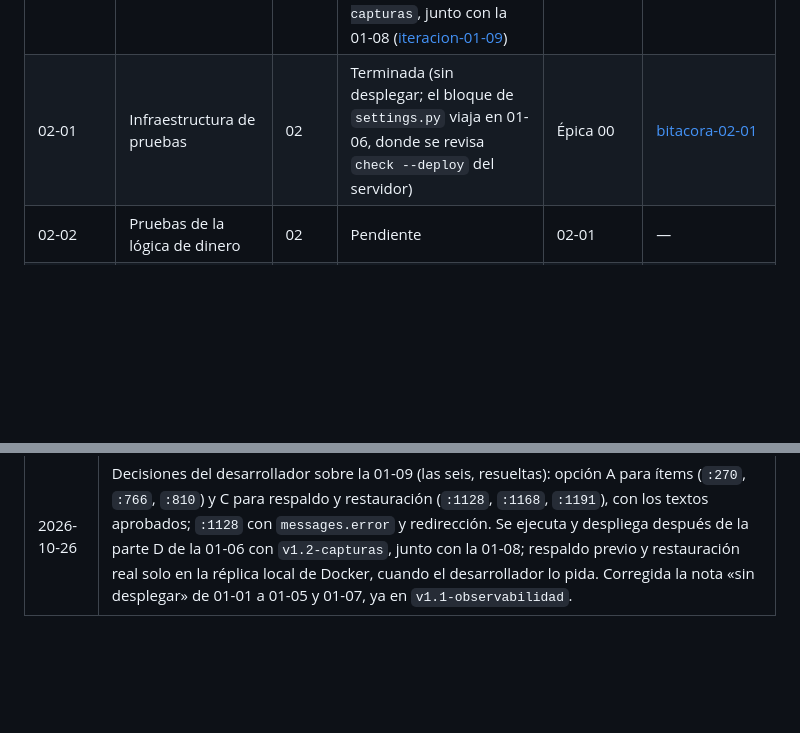
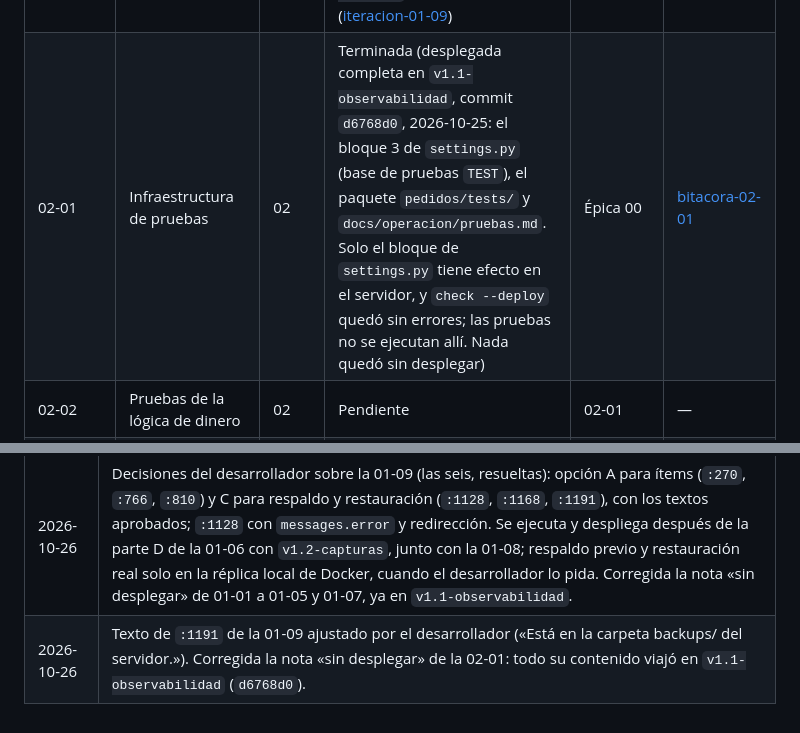
Before and after one commit to ffelipecuevasc/ManzagraficaPedidosApp, a Markdown page: _planificacion/00_producto/registro-pendientes.md, 2 parts joined by grey strips. Rendered like a GitHub page; blank space fills up the shorter version.

Commit message:
Épica 1 - Iteración 01-09: agrega la carpeta backups/ al texto de la restauración fallida y precisa que la 02-01 viajó completa en v1.1-observabilidad.

```diff
--- a/_planificacion/00_producto/registro-pendientes.md
+++ b/_planificacion/00_producto/registro-pendientes.md
@@ -31,7 +31,7 @@ Las épicas 02 a 07 tienen sus iteraciones nombradas en su definición; el archi
 | 01-07 | Marcas visuales en el registro de errores | 01 | Terminada (desplegada en `v1.1-observabilidad`, 2026-10-25) | 01-02 | [bitacora-01-07](../99_bitacora/epica-01-observabilidad/bitacora-01-07.md) |
 | 01-08 | Comentarios de registro alineados con la opción A (solo texto) | 01 | En revisión (ejecutada el 2026-10-26; solo comentarios, sin despliegue propio: viaja en el siguiente despliegue con código) | 01-06 | [bitacora-01-08](../99_bitacora/epica-01-observabilidad/bitacora-01-08.md) |
 | 01-09 | Capturas amplias que incumplen la regla 4 | 01 | Redactada, sin ejecutar; opciones decididas (A para ítems, C para respaldo y restauración); se ejecuta y despliega después de la parte D de la 01-06, con `v1.2-capturas`, junto con la 01-08 ([iteracion-01-09](../10_epicas/epica-01-observabilidad/iteracion-01-09-capturas-amplias.md)) | 01-06 | — |
-| 02-01 | Infraestructura de pruebas | 02 | Terminada (sin desplegar; el bloque de `settings.py` viaja en 01-06, donde se revisa `check --deploy` del servidor) | Épica 00 | [bitacora-02-01](../99_bitacora/epica-02-red-seguridad/bitacora-02-01.md) |
+| 02-01 | Infraestructura de pruebas | 02 | Terminada (desplegada completa en `v1.1-observabilidad`, commit `d6768d0`, 2026-10-25: el bloque 3 de `settings.py` (base de pruebas `TEST`), el paquete `pedidos/tests/` y `docs/operacion/pruebas.md`. Solo el bloque de `settings.py` tiene efecto en el servidor, y `check --deploy` quedó sin errores; las pruebas no se ejecutan allí. Nada quedó sin desplegar) | Épica 00 | [bitacora-02-01](../99_bitacora/epica-02-red-seguridad/bitacora-02-01.md) |
 | 02-02 | Pruebas de la lógica de dinero | 02 | Pendiente | 02-01 | — |
 | 02-03 | Pruebas de flujos críticos | 02 | Pendiente | 02-01 | — |
 | 02-04 | Pruebas de regresión de defectos conocidos | 02 | Pendiente | 02-01 | — |
@@ -190,3 +190,4 @@ Una fila por cambio, en una sola línea, con enlace a la bitácora que tiene el
 | 2026-10-26 | Iteración 01-08 ejecutada: 5 comentarios corregidos (18 líneas, todas de comentario), 79 pruebas en `OK`; queda en revisión. El desarrollador amplió las reglas `deny` de `.claude/settings.json` (`.env.*` y `backups/` en cualquier carpeta); la protección es parcial (no cubre `grep -r` ni guiones, y no hay sandbox en Windows nativo), así que las búsquedas del agente excluyen `.env`, `.env.*`, `backups/` y `respaldos/`. Texto para la sección 5 de `.claude/README.md` entregado al desarrollador. [bitacora-01-08](../99_bitacora/epica-01-observabilidad/bitacora-01-08.md). |
 | 2026-10-26 | Iteración 01-09 redactada sin ejecutar: 6 capturas amplias de `views.py` con opciones de corrección por elegir (ítems: A, B o C; respaldo y restauración: A, B, C o D) y 6 decisiones pendientes. Despliegue con etiqueta propia, que lleva también la 01-08. [iteracion-01-09](../10_epicas/epica-01-observabilidad/iteracion-01-09-capturas-amplias.md). |
 | 2026-10-26 | Decisiones del desarrollador sobre la 01-09 (las seis, resueltas): opción A para ítems (`:270`, `:766`, `:810`) y C para respaldo y restauración (`:1128`, `:1168`, `:1191`), con los textos aprobados; `:1128` con `messages.error` y redirección. Se ejecuta y despliega después de la parte D de la 01-06 con `v1.2-capturas`, junto con la 01-08; respaldo previo y restauración real solo en la réplica local de Docker, cuando el desarrollador lo pida. Corregida la nota «sin desplegar» de 01-01 a 01-05 y 01-07, ya en `v1.1-observabilidad`. |
+| 2026-10-26 | Texto de `:1191` de la 01-09 ajustado por el desarrollador («Está en la carpeta backups/ del servidor.»). Corregida la nota «sin desplegar» de la 02-01: todo su contenido viajó en `v1.1-observabilidad` (`d6768d0`). |
```
Also changed, not shown: 1 other file.
